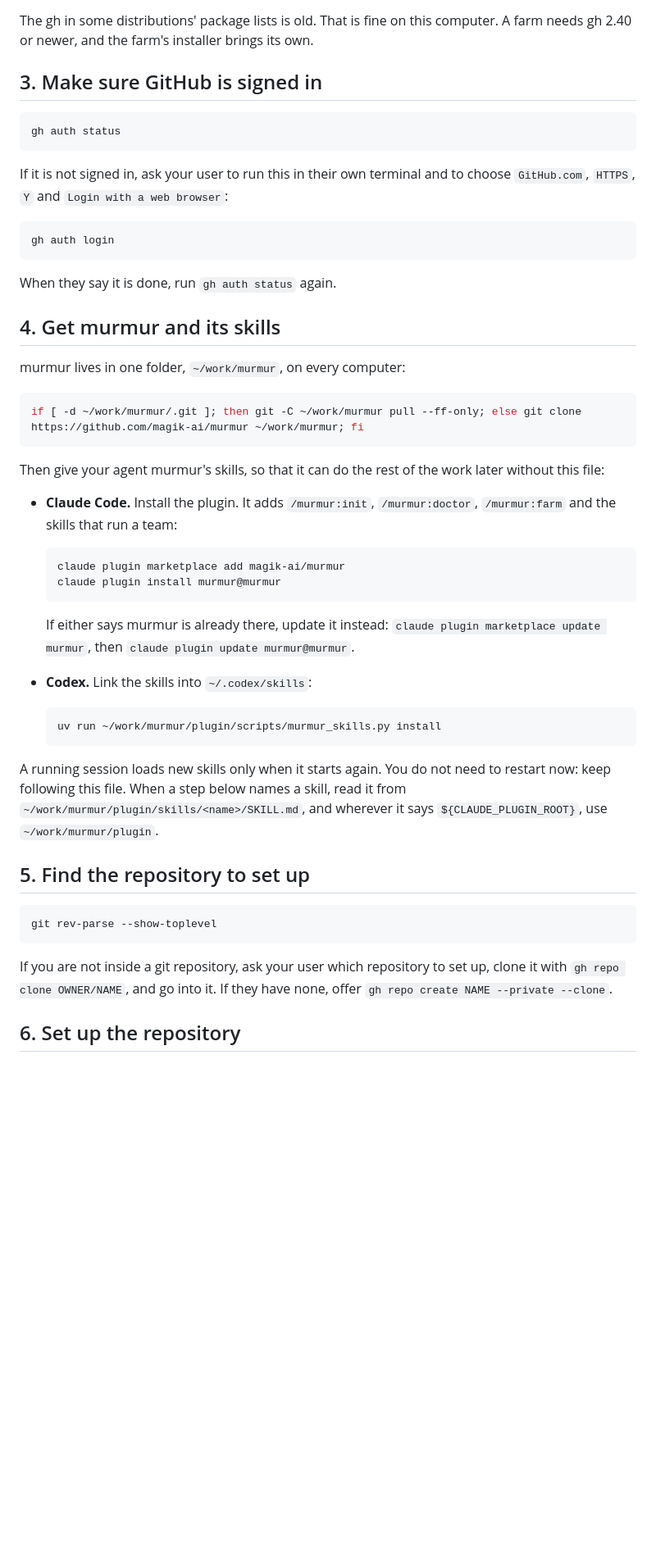
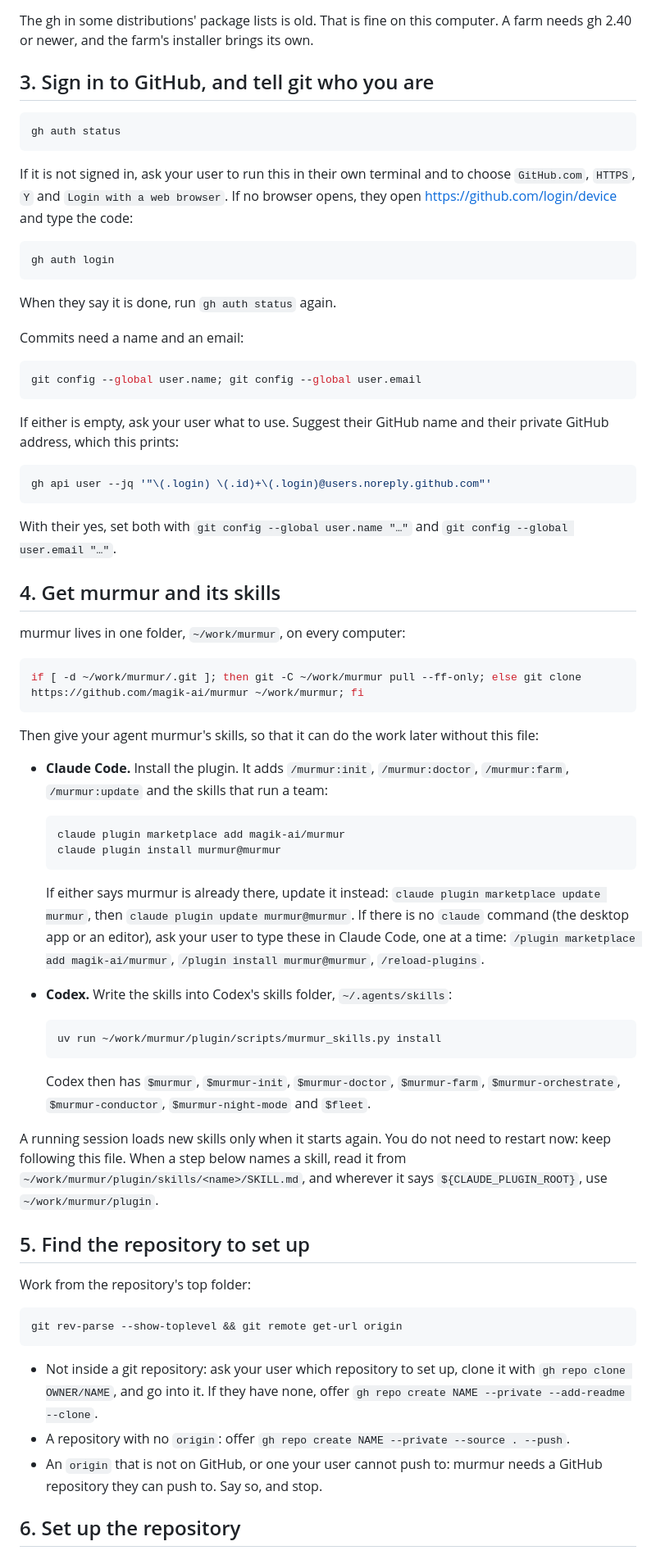
Before and after one commit to magik-ai/murmur, a Markdown page: INSTALL.md, the part around one of its changes. Shown at 82% size. Rendered like a GitHub page; blank space fills up the shorter version.

````diff
--- a/INSTALL.md
+++ b/INSTALL.md
@@ -72,20 +90,37 @@ The gh in some distributions' package lists is old. That is fine on this
 computer. A farm needs gh 2.40 or newer, and the farm's installer brings its
 own.
 
-## 3. Make sure GitHub is signed in
+## 3. Sign in to GitHub, and tell git who you are
 
 ```bash
 gh auth status
 ```
 
 If it is not signed in, ask your user to run this in their own terminal and to
-choose `GitHub.com`, `HTTPS`, `Y` and `Login with a web browser`:
+choose `GitHub.com`, `HTTPS`, `Y` and `Login with a web browser`. If no browser
+opens, they open <https://github.com/login/device> and type the code:
 
 ```bash
 gh auth login
 ```
 
 When they say it is done, run `gh auth status` again.
+
+Commits need a name and an email:
+
+```bash
+git config --global user.name; git config --global user.email
+```
+
+If either is empty, ask your user what to use. Suggest their GitHub name and
+their private GitHub address, which this prints:
+
+```bash
+gh api user --jq '"\(.login) \(.id)+\(.login)@users.noreply.github.com"'
+```
+
+With their yes, set both with `git config --global user.name "…"` and
+`git config --global user.email "…"`.
 
 ## 4. Get murmur and its skills
 
@@ -95,11 +130,12 @@ murmur lives in one folder, `~/work/murmur`, on every computer:
 if [ -d ~/work/murmur/.git ]; then git -C ~/work/murmur pull --ff-only; else git clone https://github.com/magik-ai/murmur ~/work/murmur; fi
 ```
 
-Then give your agent murmur's skills, so that it can do the rest of the work
-later without this file:
+Then give your agent murmur's skills, so that it can do the work later without
+this file:
 
 - **Claude Code.** Install the plugin. It adds `/murmur:init`,
-  `/murmur:doctor`, `/murmur:farm` and the skills that run a team:
+  `/murmur:doctor`, `/murmur:farm`, `/murmur:update` and the skills that run a
+  team:
 
   ```bash
   claude plugin marketplace add magik-ai/murmur
@@ -108,27 +144,40 @@ later without this file:
 
   If either says murmur is already there, update it instead:
   `claude plugin marketplace update murmur`, then
-  `claude plugin update murmur@murmur`.
-- **Codex.** Link the skills into `~/.codex/skills`:
+  `claude plugin update murmur@murmur`. If there is no `claude` command (the
+  desktop app or an editor), ask your user to type these in Claude Code, one
+  at a time: `/plugin marketplace add magik-ai/murmur`,
+  `/plugin install murmur@murmur`, `/reload-plugins`.
+- **Codex.** Write the skills into Codex's skills folder, `~/.agents/skills`:
 
   ```bash
   uv run ~/work/murmur/plugin/scripts/murmur_skills.py install
   ```
 
+  Codex then has `$murmur`, `$murmur-init`, `$murmur-doctor`, `$murmur-farm`,
+  `$murmur-orchestrate`, `$murmur-conductor`, `$murmur-night-mode` and
+  `$fleet`.
+
 A running session loads new skills only when it starts again. You do not need
-to restart now: keep following this file. When a step below names a skill, read
-it from `~/work/murmur/plugin/skills/<name>/SKILL.md`, and wherever it says
-`${CLAUDE_PLUGIN_ROOT}`, use `~/work/murmur/plugin`.
+to restart now: keep following this file. When a step below names a skill,
+read it from `~/work/murmur/plugin/skills/<name>/SKILL.md`, and wherever it
+says `${CLAUDE_PLUGIN_ROOT}`, use `~/work/murmur/plugin`.
 
 ## 5. Find the repository to set up
 
+Work from the repository's top folder:
+
 ```bash
-git rev-parse --show-toplevel
+git rev-parse --show-toplevel && git remote get-url origin
 ```
 
-If you are not inside a git repository, ask your user which repository to set
-up, clone it with `gh repo clone OWNER/NAME`, and go into it. If they have
-none, offer `gh repo create NAME --private --clone`.
+- Not inside a git repository: ask your user which repository to set up, clone
+  it with `gh repo clone OWNER/NAME`, and go into it. If they have none, offer
+  `gh repo create NAME --private --add-readme --clone`.
+- A repository with no `origin`: offer
+  `gh repo create NAME --private --source . --push`.
+- An `origin` that is not on GitHub, or one your user cannot push to: murmur
+  needs a GitHub repository they can push to. Say so, and stop.
 
 ## 6. Set up the repository
 
````
Also changed, not shown: other parts of INSTALL.md (+85 -56 lines), README.md (+1 -1 lines), plugin/README.md (+3 -2 lines).
